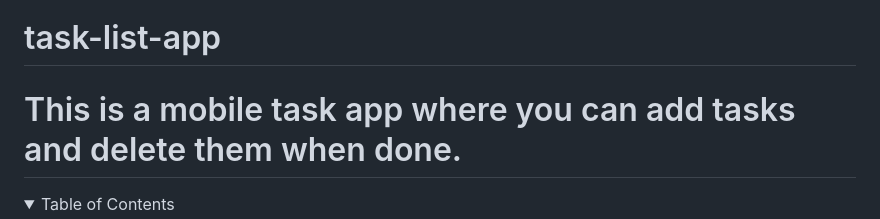
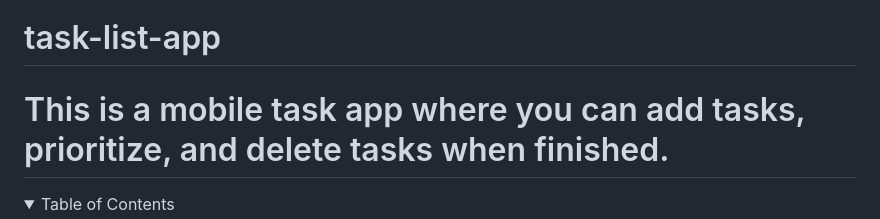
Before and after one commit to yh63935/shopping-list-app, a Markdown page: README.md, the part around the change. GitHub-like rendering; folded sections open.

```diff
--- a/README.md
+++ b/README.md
@@ -1,5 +1,5 @@
 # task-list-app
-# This is a mobile task app where you can add tasks and delete them when done.
+# This is a mobile task app where you can add tasks, prioritize, and delete tasks when finished.
 
 <!-- TABLE OF CONTENTS -->
 <details>
```
